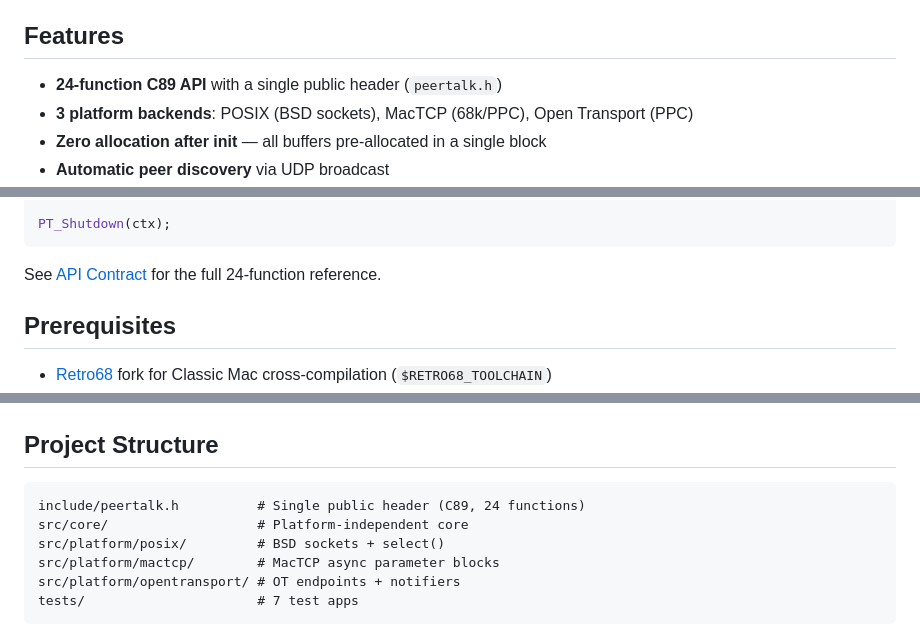
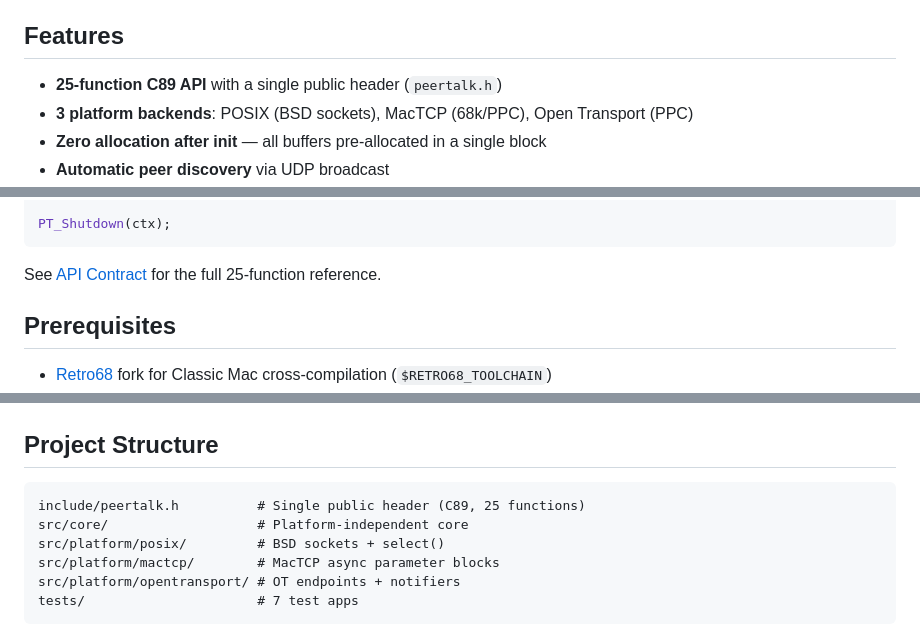
Before and after one commit to matthewdeaves/peertalk, a Markdown page: README.md, 3 parts joined by grey strips. Rendered like a GitHub page.

Commit message:
Update README and ARCHITECTURE: 24 functions → 25 functions
Reflects PT_DisconnectAll addition from v1.7.0.

Co-Authored-By: Claude Opus 4.6 (1M context) <noreply@anthropic.com>

````diff
--- a/README.md
+++ b/README.md
@@ -4,7 +4,7 @@ A C networking SDK for LAN peer-to-peer communication between modern POSIX syste
 
 ## Features
 
-- **24-function C89 API** with a single public header (`peertalk.h`)
+- **25-function C89 API** with a single public header (`peertalk.h`)
 - **3 platform backends**: POSIX (BSD sockets), MacTCP (68k/PPC), Open Transport (PPC)
 - **Zero allocation after init** — all buffers pre-allocated in a single block
 - **Automatic peer discovery** via UDP broadcast
@@ -43,7 +43,7 @@ while (running) {
 PT_Shutdown(ctx);
 ```
 
-See [API Contract](specs/001-peertalk-sdk/contracts/peertalk-api.md) for the full 24-function reference.
+See [API Contract](specs/001-peertalk-sdk/contracts/peertalk-api.md) for the full 25-function reference.
 
 ## Prerequisites
 
@@ -99,7 +99,7 @@ target_link_libraries(myapp PRIVATE peertalk)
 ## Project Structure
 
 ```
-include/peertalk.h          # Single public header (C89, 24 functions)
+include/peertalk.h          # Single public header (C89, 25 functions)
 src/core/                   # Platform-independent core
 src/platform/posix/         # BSD sockets + select()
 src/platform/mactcp/        # MacTCP async parameter blocks
````
Also changed, not shown: ARCHITECTURE.md (+2 -2 lines).
